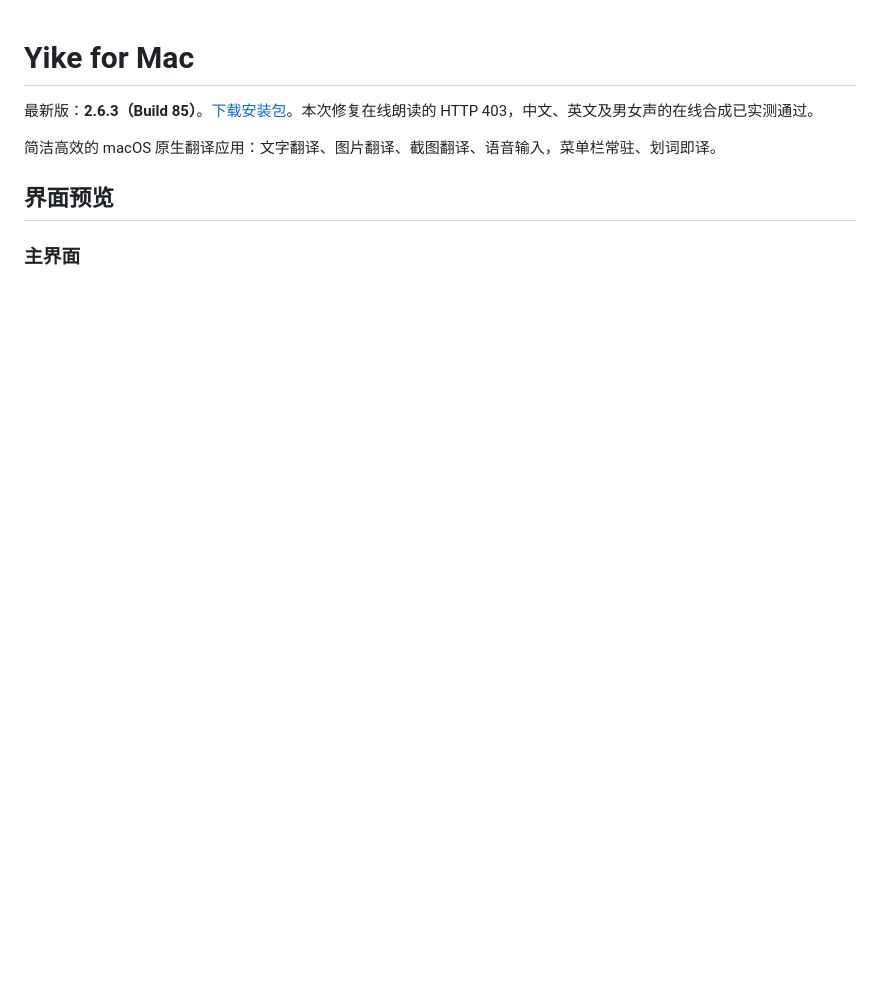
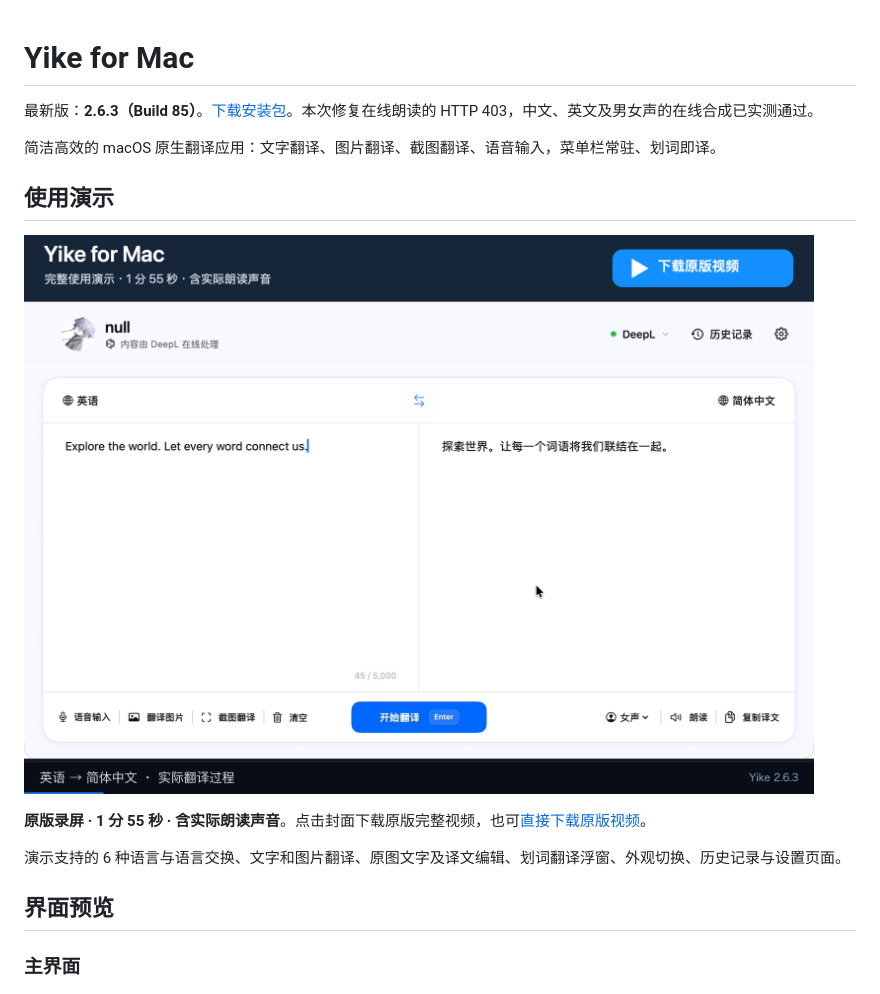
Before and after one commit to a17746168234-alt/Yike-for-Mac, a Markdown page: README.md, the part around the change. Drawn GitHub-style; pictures changed too: docs/screenshots/demo-video.png (added); blank space fills up the shorter version.

Commit message:
在首页展示 Mac 使用演示视频

```diff
--- a/README.md
+++ b/README.md
@@ -3,6 +3,14 @@
 最新版：**2.6.3（Build 85）**。[下载安装包](https://github.com/a17746168234-alt/Yike-for-Mac/releases/latest/download/Yike-macOS-arm64.dmg)。本次修复在线朗读的 HTTP 403，中文、英文及男女声的在线合成已实测通过。
 
 简洁高效的 macOS 原生翻译应用：文字翻译、图片翻译、截图翻译、语音输入，菜单栏常驻、划词即译。
+
+## 使用演示
+
+[![Yike for Mac 完整使用演示：1 分 55 秒](docs/screenshots/demo-video.png)](https://github.com/a17746168234-alt/Yike-for-Mac/releases/download/v2.6.3-build85/Yike-macOS-demo.mp4)
+
+**原版录屏 · 1 分 55 秒 · 含实际朗读声音**。点击封面下载原版完整视频，也可[直接下载原版视频](https://github.com/a17746168234-alt/Yike-for-Mac/releases/download/v2.6.3-build85/Yike-macOS-demo.mp4)。
+
+演示支持的 6 种语言与语言交换、文字和图片翻译、原图文字及译文编辑、划词翻译浮窗、外观切换、历史记录与设置页面。
 
 ## 界面预览
 
```
